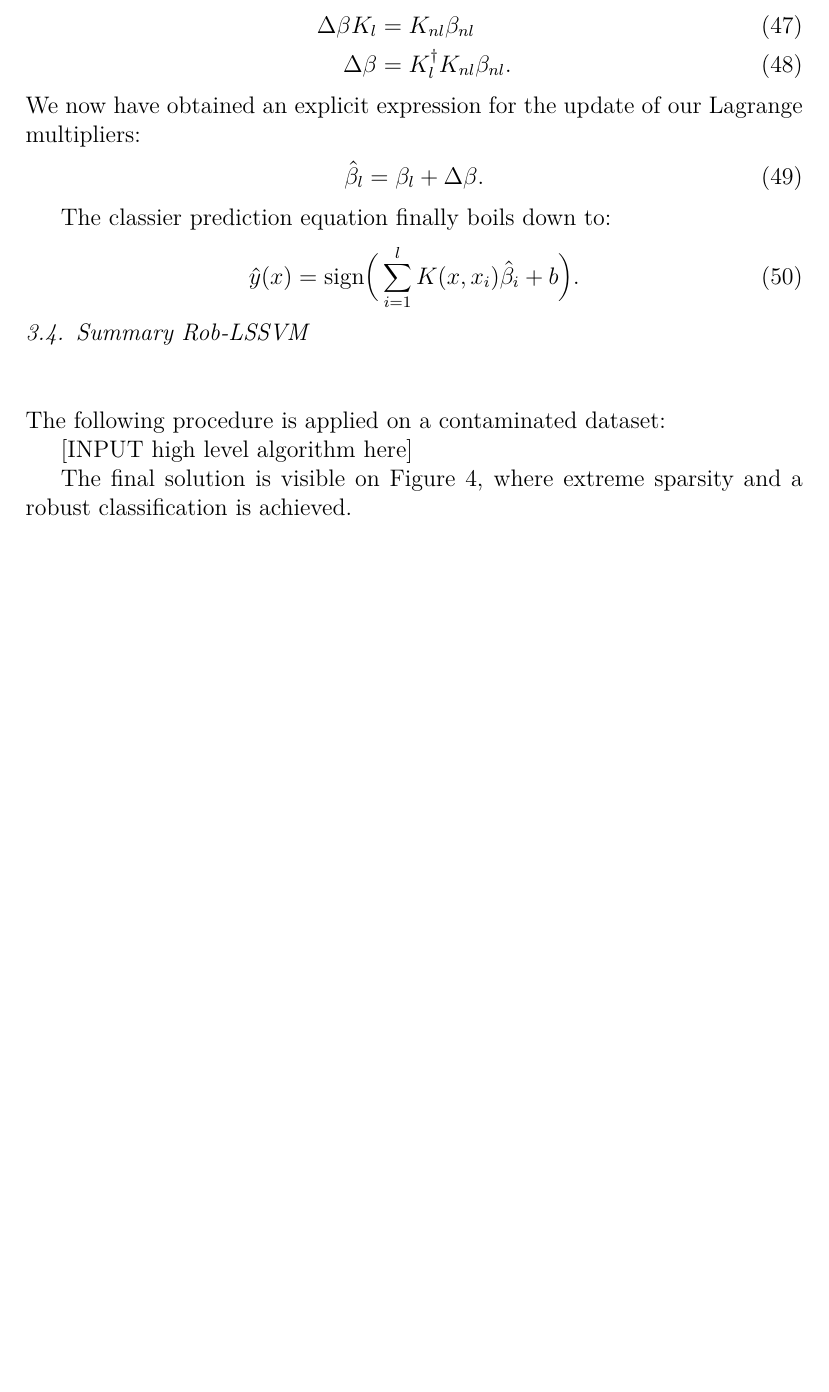
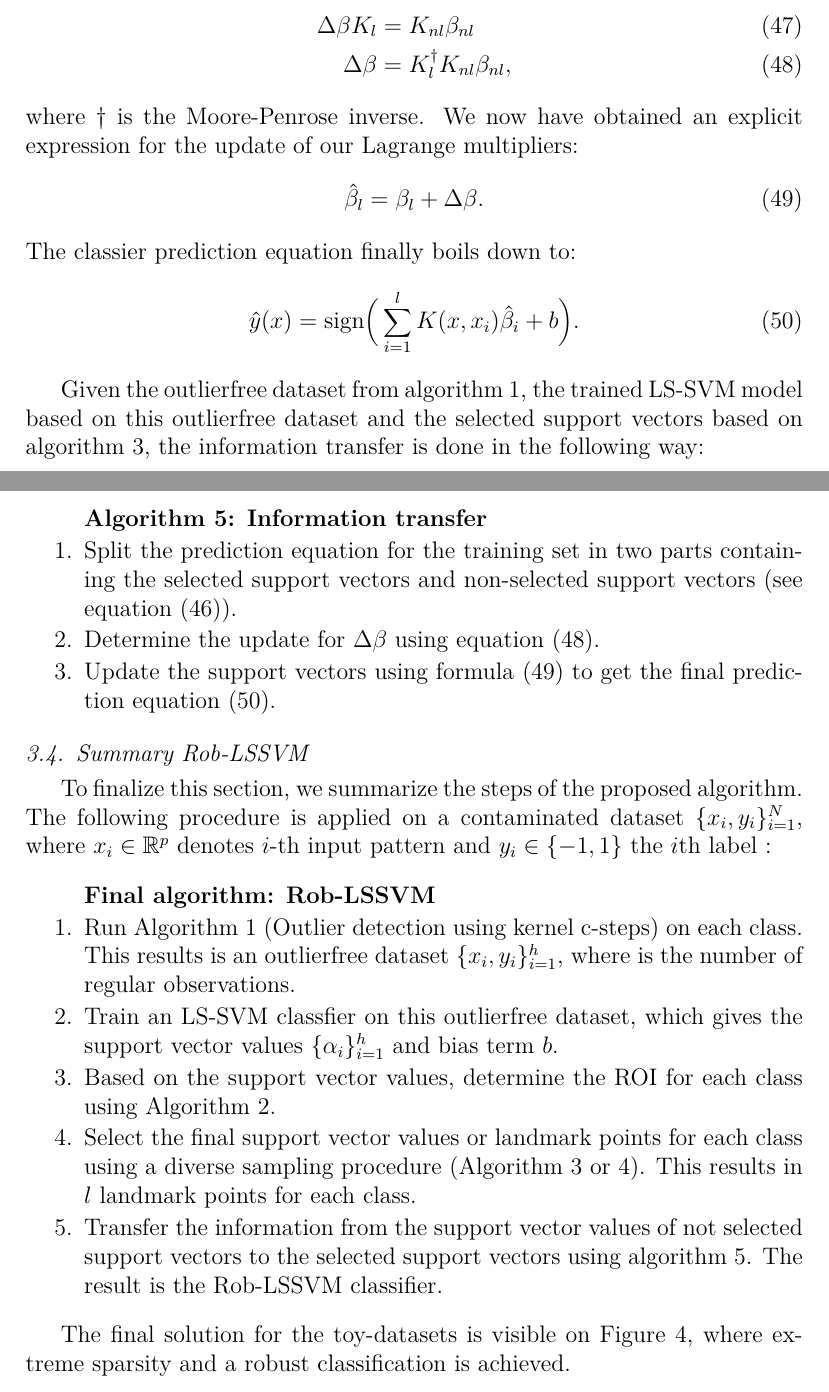
Before and after one commit to v3551G/IJ-Paper, a LaTeX paper (Latex/RobustLSSVMs.tex): part of page 18 of 22 before the commit and two parts of pages 18 and 19 of 23 after it, the two joined at a grey line, cut so that both start at the same text, the shorter picture padded with empty space. Compiled offline with pdfLaTeX.

Commit message:
Summary algorithm

```diff
--- a/Latex/RobustLSSVMs.tex
+++ b/Latex/RobustLSSVMs.tex
@@ -570,28 +575,41 @@ We can partition this expression in the selected landmark part and non-selected
 	Next, one transfers the information of $\beta_{nl} K_{nl}$ using the update $\Delta\beta$:
 	\begin{align}
 	\Delta \beta K_l &= K_{nl} \beta_{nl}   \\
-	\Delta \beta &= K^\dagger_l  K_{nl} \beta_{nl} .
+	\Delta \beta &= K^\dagger_l  K_{nl} \beta_{nl},
+	\label{eq:deltaBeta}
 	\end{align}
-	We now have obtained an explicit expression for the update of our Lagrange multipliers:
+	where $\dagger$ is the Moore-Penrose inverse. We now have obtained an explicit expression for the update of our Lagrange multipliers:
 	\begin{align}
+	\label{eq:deltaBetaAdd}
 	\hat{\beta}_l &=\beta_l + \Delta \beta.
 	\end{align}
-
-
  The classier prediction equation finally boils down to:
 	\begin{equation}
+	\label{eq:LastClass}
 \hat{y}(x) = \mathrm{sign}\Big(\sum_{i=1}^{l} K(x, x_i)\hat{\beta}_i  + b\Big).
 	\end{equation}
 
+Given the outlierfree dataset from algorithm 1, the trained LS-SVM model based on this outlierfree dataset and the selected support vectors based on algorithm 3, the information transfer is done in the following way:
+	\begin{enumerate}
+		\item[]\textbf{Algorithm 5: Information transfer}
+		\item Split the prediction equation for the training set in two parts containing the selected support vectors and non-selected support vectors (see equation~\eqref{eq:twoparts}).
+		\item Determine the update for $\Delta \beta$ using equation \eqref{eq:deltaBeta}.
+		\item Update the support vectors using formula~\eqref{eq:deltaBetaAdd} to get the final prediction equation~\eqref{eq:LastClass}.
+	\end{enumerate}
+
 	\subsection{Summary Rob-LSSVM}
-	\hfill \\\\
-	The following procedure is applied on a contaminated dataset:
+	To finalize this section, we summarize the steps of the proposed algorithm. The following procedure is applied on a contaminated dataset $\{x_i,y_i\}_{i=1}^N$, where $x_i \in \mathbb{R}^{p}$ denotes $i$-th input pattern and $y_i \in \{-1,1\}$ the $i$th label :
 
-[INPUT high level algorithm here]
+\begin{enumerate}
+	\item[]\textbf{Final algorithm: Rob-LSSVM}
+	\item Run Algorithm 1 (Outlier detection using kernel c-steps) on each class. This results is an outlierfree dataset $\{x_i,y_i\}_{i=1}^h$, where is the number of regular observations.
+	\item Train an LS-SVM classfier on this outlierfree dataset, which gives the support vector values $\{\alpha_i\}_{i=1}^h$ and bias term $b$.
+	\item Based on the support vector values, determine the ROI for each class using Algorithm 2.
+	\item Select the final support vector values or landmark points for each class using a diverse sampling procedure (Algorithm 3 or 4). This results in $l$ landmark points for each class.
+	\item Transfer the information from the support vector values of not selected support vectors to the selected support vectors using algorithm 5. The result is the Rob-LSSVM classifier.
+\end{enumerate}
 
-
-
-The final solution is visible on Figure~\ref{fig:results}, where extreme sparsity and a robust classification is achieved.
+The final solution for the toy-datasets is visible on Figure~\ref{fig:results}, where extreme sparsity and a robust classification is achieved.
 
 
 	\begin{figure}[!htb]
```
Also changed, not shown: Latex/RobustLSSVMs.pdf, Latex/RobustLSSVMs.tex (5 more changed lines).
